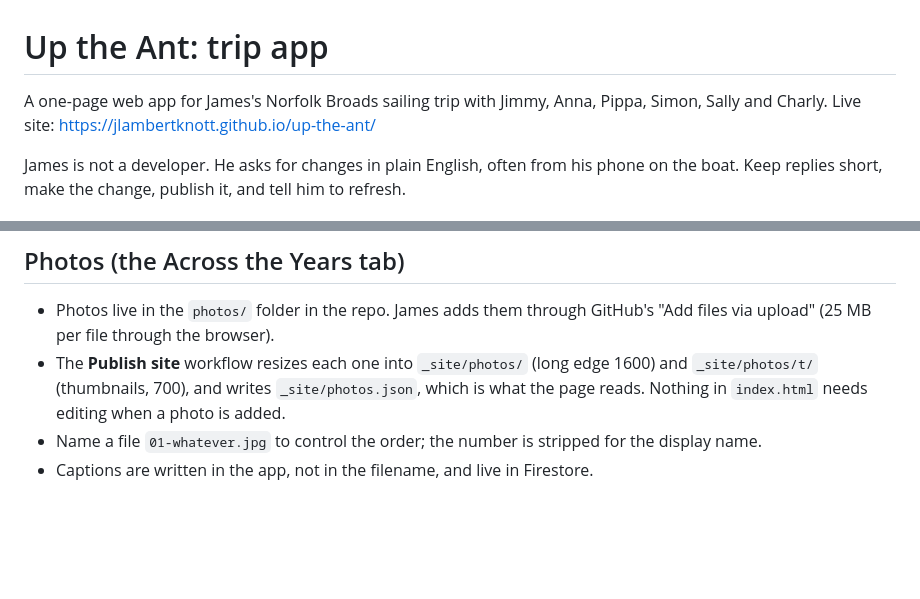
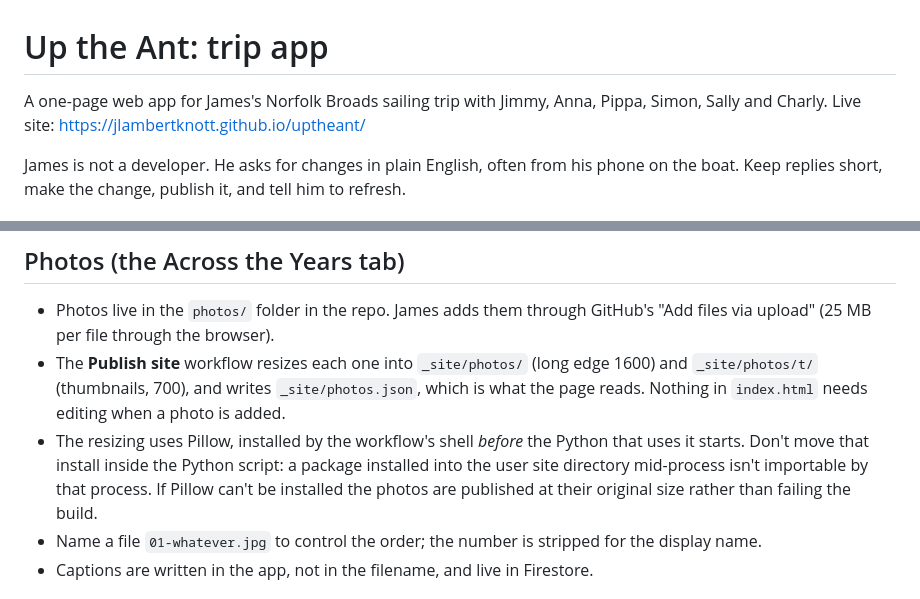
Before and after one commit to jlambertknott/uptheant, a Markdown page: CLAUDE.md, 2 parts joined by grey strips. Rendered like a GitHub page; blank space fills up the shorter version.

Commit message:
Correct the live site URL in the notes
The deploy log reports the site as jlambertknott.github.io/uptheant/,
not /up-the-ant/, which is what CLAUDE.md claimed. Also note why Pillow
is installed from the shell rather than from inside the script.

Co-Authored-By: Claude Opus 5 <noreply@anthropic.com>
Claude-Session: https://claude.ai/code/session_01BAZNNmtGKuSaAjGV8HCtrj

```diff
--- a/CLAUDE.md
+++ b/CLAUDE.md
@@ -1,7 +1,7 @@
 # Up the Ant: trip app
 
 A one-page web app for James's Norfolk Broads sailing trip with Jimmy, Anna, Pippa, Simon, Sally and Charly.
-Live site: https://jlambertknott.github.io/up-the-ant/
+Live site: https://jlambertknott.github.io/uptheant/
 
 James is not a developer. He asks for changes in plain English, often from his phone on the boat. Keep replies short, make the change, publish it, and tell him to refresh.
 
@@ -46,6 +46,7 @@ Question ids come from the round name plus question text, so editing a question
 
 - Photos live in the `photos/` folder in the repo. James adds them through GitHub's "Add files via upload" (25 MB per file through the browser).
 - The **Publish site** workflow resizes each one into `_site/photos/` (long edge 1600) and `_site/photos/t/` (thumbnails, 700), and writes `_site/photos.json`, which is what the page reads. Nothing in `index.html` needs editing when a photo is added.
+- The resizing uses Pillow, installed by the workflow's shell *before* the Python that uses it starts. Don't move that install inside the Python script: a package installed into the user site directory mid-process isn't importable by that process. If Pillow can't be installed the photos are published at their original size rather than failing the build.
 - Name a file `01-whatever.jpg` to control the order; the number is stripped for the display name.
 - Captions are written in the app, not in the filename, and live in Firestore.
 
```
